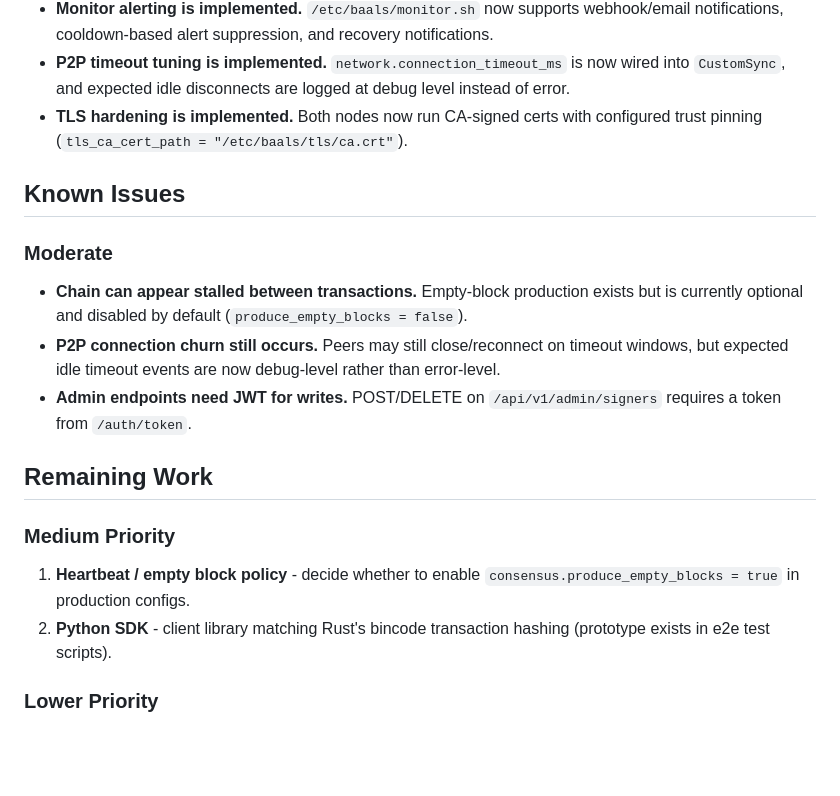
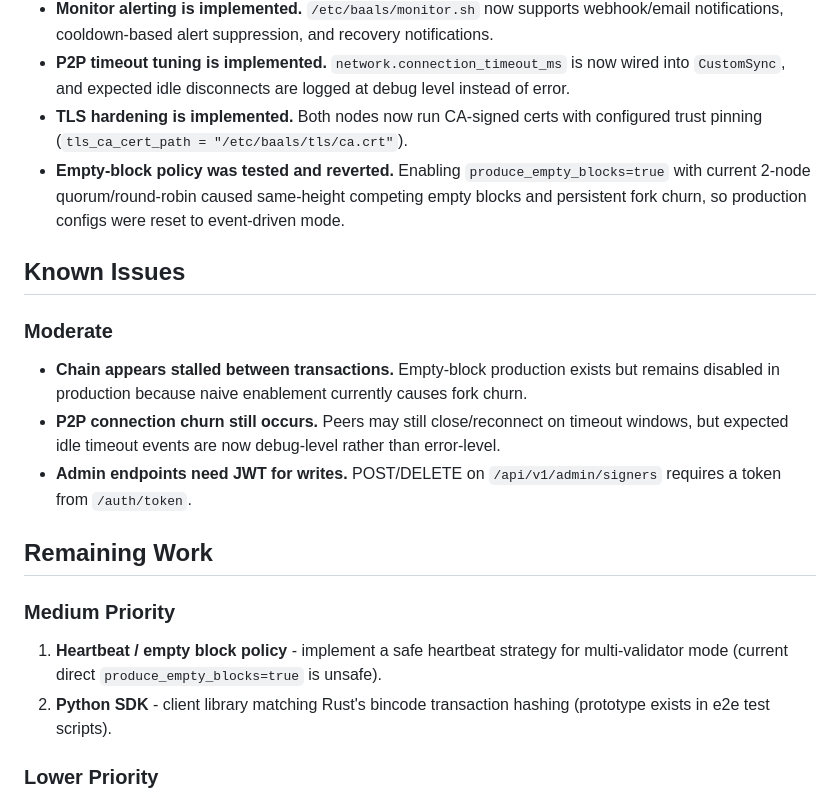
Before and after one commit to kdsmith18542/BaaLS, a Markdown page: agents.md, the part around the change. Rendered like a GitHub page; blank space fills up the shorter version.

Commit message:
Document heartbeat-mode fork churn finding

```diff
--- a/agents.md
+++ b/agents.md
@@ -58,12 +58,13 @@ Cargo requires `source ~/.cargo/env` on the VPS. Clear stale build artifacts wit
 - **Monitor alerting is implemented.** `/etc/baals/monitor.sh` now supports webhook/email notifications, cooldown-based alert suppression, and recovery notifications.
 - **P2P timeout tuning is implemented.** `network.connection_timeout_ms` is now wired into `CustomSync`, and expected idle disconnects are logged at debug level instead of error.
 - **TLS hardening is implemented.** Both nodes now run CA-signed certs with configured trust pinning (`tls_ca_cert_path = "/etc/baals/tls/ca.crt"`).
+- **Empty-block policy was tested and reverted.** Enabling `produce_empty_blocks=true` with current 2-node quorum/round-robin caused same-height competing empty blocks and persistent fork churn, so production configs were reset to event-driven mode.
 
 ## Known Issues
 
 ### Moderate
 
-- **Chain can appear stalled between transactions.** Empty-block production exists but is currently optional and disabled by default (`produce_empty_blocks = false`).
+- **Chain appears stalled between transactions.** Empty-block production exists but remains disabled in production because naive enablement currently causes fork churn.
 - **P2P connection churn still occurs.** Peers may still close/reconnect on timeout windows, but expected idle timeout events are now debug-level rather than error-level.
 - **Admin endpoints need JWT for writes.** POST/DELETE on `/api/v1/admin/signers` requires a token from `/auth/token`.
 
@@ -71,7 +72,7 @@ Cargo requires `source ~/.cargo/env` on the VPS. Clear stale build artifacts wit
 
 ### Medium Priority
 
-1. **Heartbeat / empty block policy** - decide whether to enable `consensus.produce_empty_blocks = true` in production configs.
+1. **Heartbeat / empty block policy** - implement a safe heartbeat strategy for multi-validator mode (current direct `produce_empty_blocks=true` is unsafe).
 2. **Python SDK** - client library matching Rust's bincode transaction hashing (prototype exists in e2e test scripts).
 
 ### Lower Priority
```
